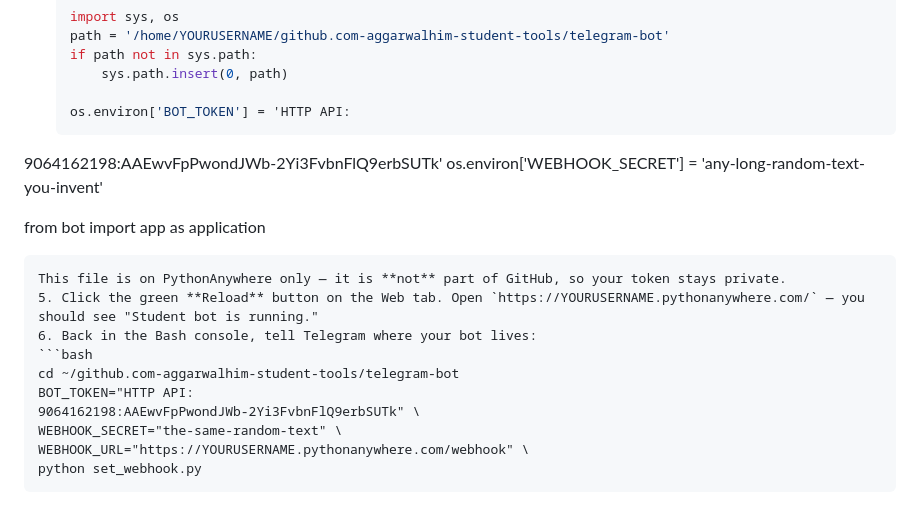
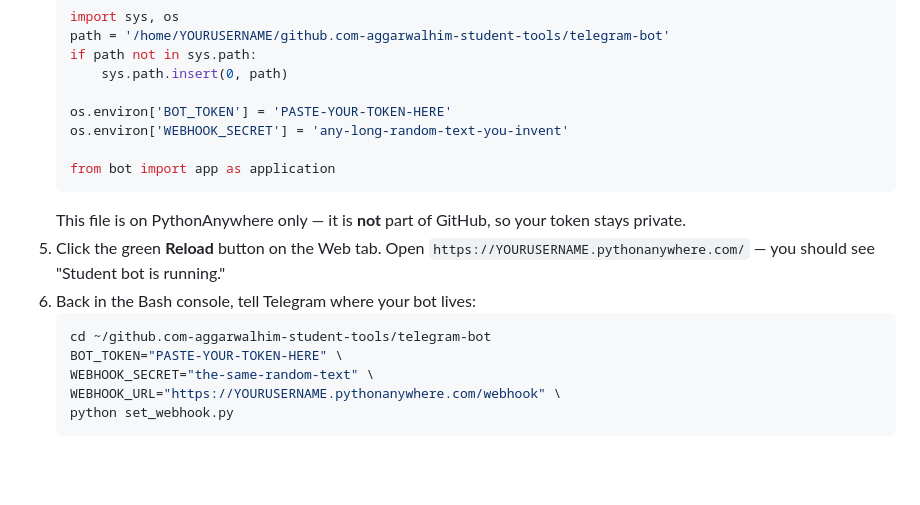
Before and after one commit to aggarwalhim/github.com-aggarwalhim-student-tools, a Markdown page: telegram-bot/README.md, the part around the change. Drawn GitHub-style; blank space fills up the shorter version.

Commit message:
Remove leaked bot token from README (token revoked); restore placeholders
Co-Authored-By: Claude Sonnet 5.5 <noreply@anthropic.com>
Claude-Session: https://claude.ai/code/session_01BDTiJv957Tz7c7bpaAr6qP

````diff
--- a/telegram-bot/README.md
+++ b/telegram-bot/README.md
@@ -59,8 +59,7 @@ This uses a "webhook": Telegram sends each message to your small web app. These
    if path not in sys.path:
        sys.path.insert(0, path)
 
-   os.environ['BOT_TOKEN'] = 'HTTP API:
-9064162198:AAEwvFpPwondJWb-2Yi3FvbnFlQ9erbSUTk'
+   os.environ['BOT_TOKEN'] = 'PASTE-YOUR-TOKEN-HERE'
    os.environ['WEBHOOK_SECRET'] = 'any-long-random-text-you-invent'
 
    from bot import app as application
@@ -70,8 +69,7 @@ This uses a "webhook": Telegram sends each message to your small web app. These
 6. Back in the Bash console, tell Telegram where your bot lives:
    ```bash
    cd ~/github.com-aggarwalhim-student-tools/telegram-bot
-   BOT_TOKEN="HTTP API:
-9064162198:AAEwvFpPwondJWb-2Yi3FvbnFlQ9erbSUTk" \
+   BOT_TOKEN="PASTE-YOUR-TOKEN-HERE" \
    WEBHOOK_SECRET="the-same-random-text" \
    WEBHOOK_URL="https://YOURUSERNAME.pythonanywhere.com/webhook" \
    python set_webhook.py
````
